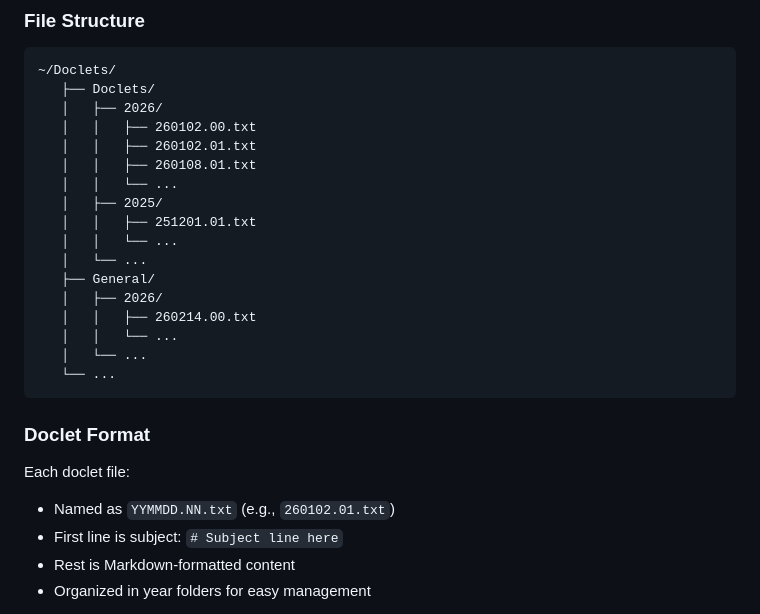
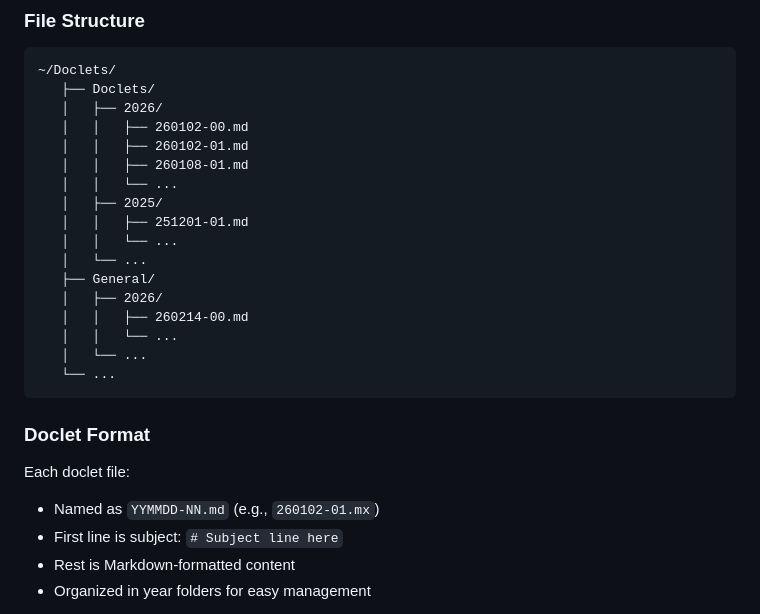
Before and after one commit to easycoder/doclets, a Markdown page: README.md, the part around the change. GitHub-like rendering.

```diff
--- a/README.md
+++ b/README.md
@@ -12,17 +12,17 @@ Doclets are date-numbered text files that store notes, decisions, events, and pl
 ~/Doclets/
    ├── Doclets/
    │   ├── 2026/
-   │   │   ├── 260102.00.txt
-   │   │   ├── 260102.01.txt
-   │   │   ├── 260108.01.txt
+   │   │   ├── 260102-00.md
+   │   │   ├── 260102-01.md
+   │   │   ├── 260108-01.md
    │   │   └── ...
    │   ├── 2025/
-   │   │   ├── 251201.01.txt
+   │   │   ├── 251201-01.md
    │   │   └── ...
    │   └── ...
    ├── General/
    │   ├── 2026/
-   │   │   ├── 260214.00.txt
+   │   │   ├── 260214-00.md
    │   │   └── ...
    │   └── ...
    └── ...
@@ -31,7 +31,7 @@ Doclets are date-numbered text files that store notes, decisions, events, and pl
 ### Doclet Format
 
 Each doclet file:
-- Named as `YYMMDD.NN.txt` (e.g., `260102.01.txt`)
+- Named as `YYMMDD-NN.md` (e.g., `260102-01.mx`)
 - First line is subject: `# Subject line here`
 - Rest is Markdown-formatted content
 - Organized in year folders for easy management
```
